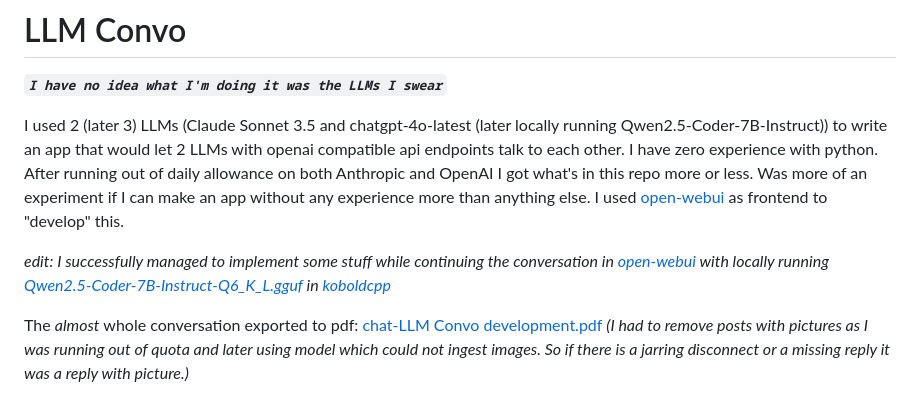
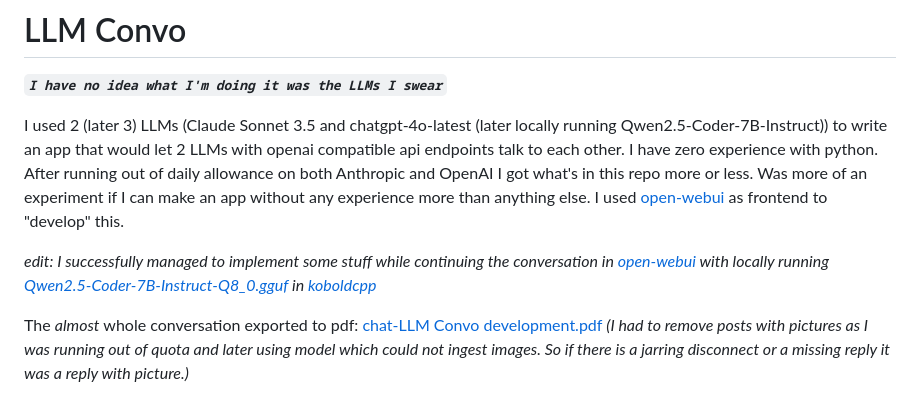
Before and after one commit to domsantschi/llm-convo, a Markdown page: README.md, the part around the change. GitHub-like rendering.

```diff
--- a/README.md
+++ b/README.md
@@ -3,7 +3,7 @@
 
 I used 2 (later 3) LLMs (Claude Sonnet 3.5 and chatgpt-4o-latest (later locally running Qwen2.5-Coder-7B-Instruct)) to write an app that would let 2 LLMs with openai compatible api endpoints talk to each other. I have zero experience with python. After running out of daily allowance on both Anthropic and OpenAI I got what's in this repo more or less. Was more of an experiment if I can make an app without any experience more than anything else. I used [open-webui](https://github.com/open-webui/open-webui) as frontend to "develop" this.
 
-_edit: I successfully managed to implement some stuff while continuing the conversation in [open-webui](https://github.com/open-webui/open-webui) with locally running [Qwen2.5-Coder-7B-Instruct-Q6_K_L.gguf](https://huggingface.co/bartowski/Qwen2.5-Coder-7B-Instruct-GGUF) in [koboldcpp](https://github.com/LostRuins/koboldcpp)_
+_edit: I successfully managed to implement some stuff while continuing the conversation in [open-webui](https://github.com/open-webui/open-webui) with locally running [Qwen2.5-Coder-7B-Instruct-Q8_0.gguf](https://huggingface.co/bartowski/Qwen2.5-Coder-7B-Instruct-GGUF) in [koboldcpp](https://github.com/LostRuins/koboldcpp)_
 
 The *almost* whole conversation exported to pdf: [chat-LLM Convo development.pdf](https://github.com/user-attachments/files/17450061/chat-LLM.Convo.development.pdf)
 *(I had to remove posts with pictures as I was running out of quota and later using model which could not ingest images. So if there is a jarring disconnect or a missing reply it was a reply with picture.)*
```
